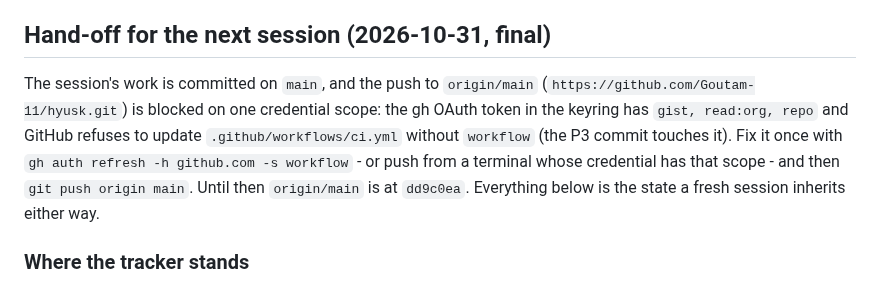
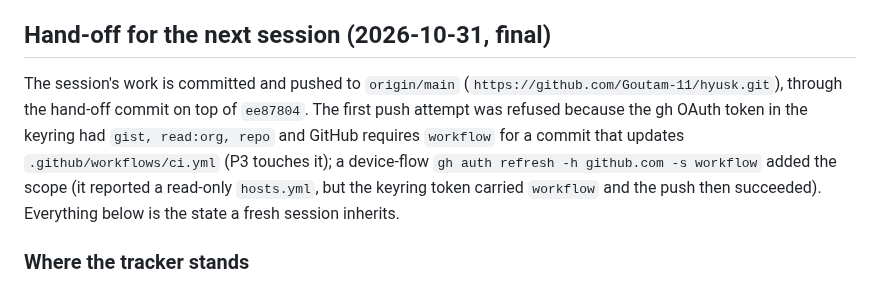
Before and after one commit to Goutam-11/hyusk, a Markdown page: memory/SESSION-2026-10-29.md, the part around the change. GitHub-like rendering.

Commit message:
docs(memory): record the completed push

```diff
--- a/memory/SESSION-2026-10-29.md
+++ b/memory/SESSION-2026-10-29.md
@@ -3510,14 +3510,14 @@ into a real Obsidian vault.
 
 ## Hand-off for the next session (2026-10-31, final)
 
-The session's work is committed on `main`, and the push to `origin/main`
-(`https://github.com/Goutam-11/hyusk.git`) is blocked on one credential scope:
-the gh OAuth token in the keyring has `gist, read:org, repo` and GitHub refuses
-to update `.github/workflows/ci.yml` without `workflow` (the P3 commit touches
-it). Fix it once with `gh auth refresh -h github.com -s workflow` - or push from
-a terminal whose credential has that scope - and then `git push origin main`.
-Until then `origin/main` is at `dd9c0ea`. Everything below is the state a fresh
-session inherits either way.
+The session's work is committed and pushed to `origin/main`
+(`https://github.com/Goutam-11/hyusk.git`), through the hand-off commit on top of
+`ee87804`. The first push attempt was refused because the gh OAuth token in the
+keyring had `gist, read:org, repo` and GitHub requires `workflow` for a commit
+that updates `.github/workflows/ci.yml` (P3 touches it); a device-flow
+`gh auth refresh -h github.com -s workflow` added the scope (it reported a
+read-only `hosts.yml`, but the keyring token carried `workflow` and the push
+then succeeded). Everything below is the state a fresh session inherits.
 
 ### Where the tracker stands
 
```
